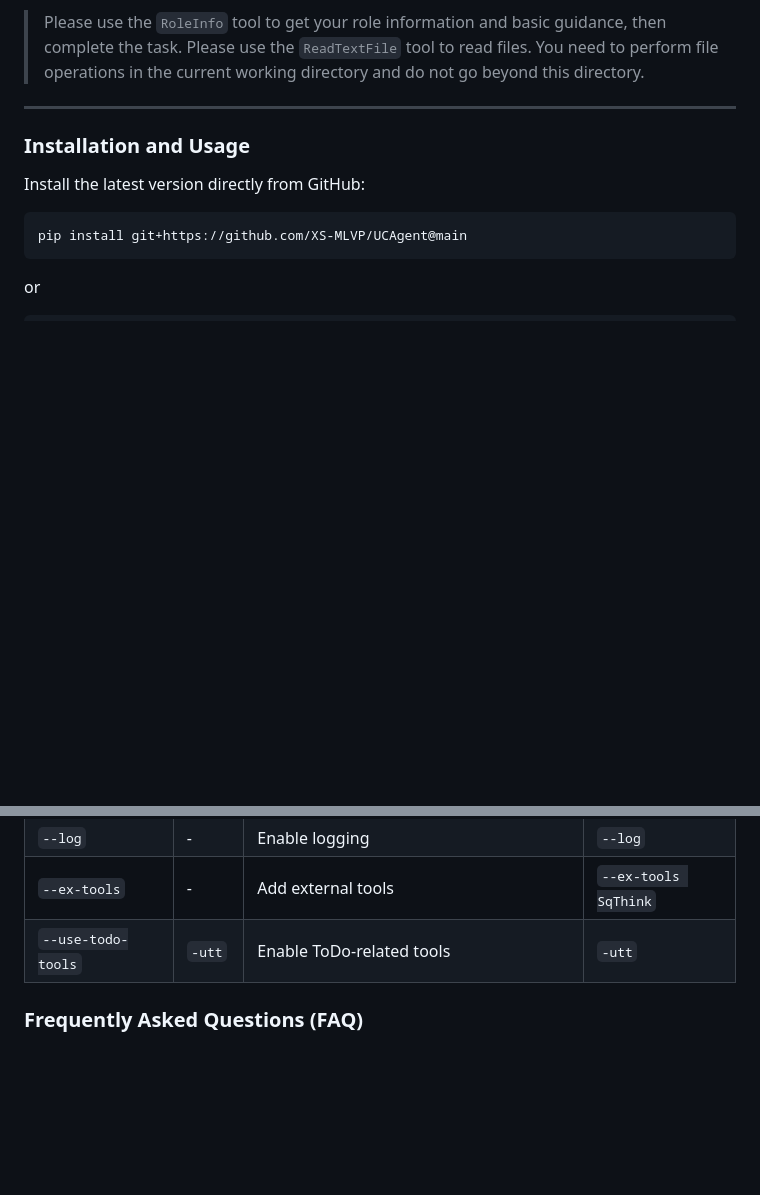
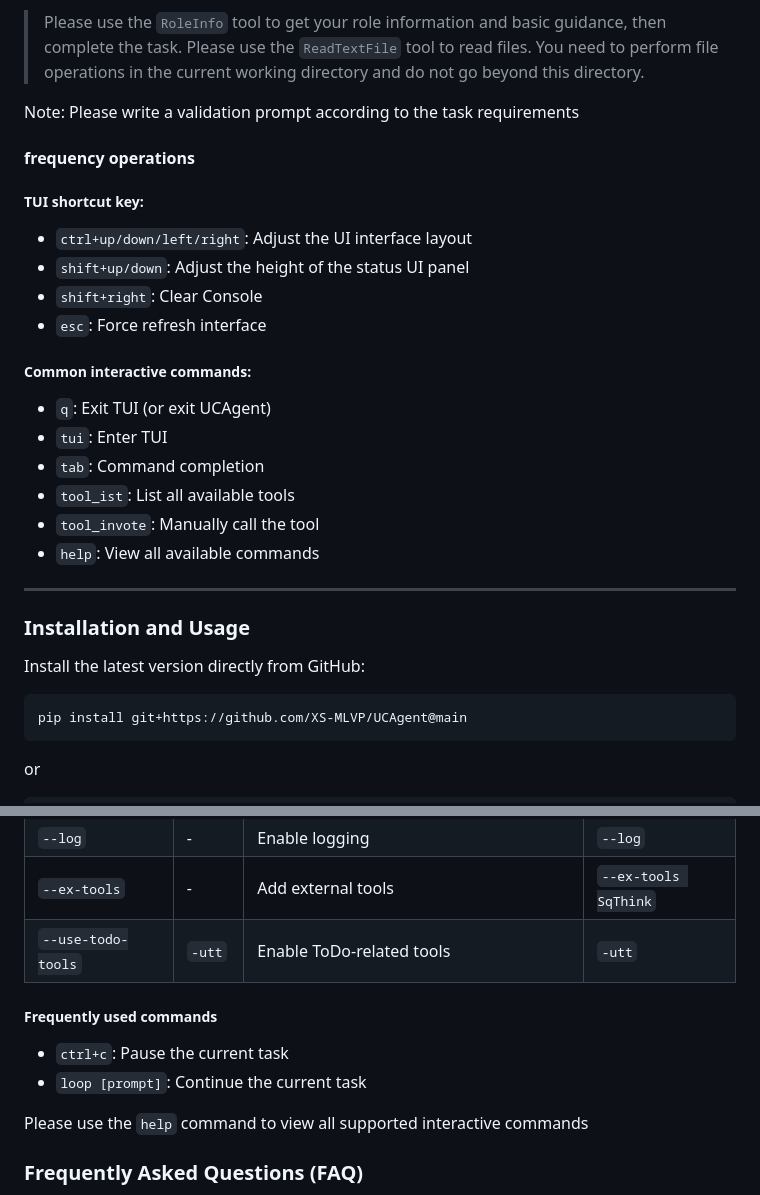
Before and after one commit to XS-MLVP/UCAgent, a Markdown page: README.en.md, 2 parts joined by grey strips. GitHub-like rendering; blank space fills up the shorter version.

Commit message:
add frequency cmds desc

```diff
--- a/README.en.md
+++ b/README.en.md
@@ -99,6 +99,25 @@ qwen
 
 > Please use the `RoleInfo` tool to get your role information and basic guidance, then complete the task. Please use the `ReadTextFile` tool to read files. You need to perform file operations in the current working directory and do not go beyond this directory.
 
+Note: Please write a validation prompt according to the task requirements
+
+#### frequency operations
+
+##### TUI shortcut key:
+
+- `ctrl+up/down/left/right`: Adjust the UI interface layout
+- `shift+up/down`: Adjust the height of the status UI panel
+- `shift+right`: Clear Console
+- `esc`: Force refresh interface
+
+##### Common interactive commands:
+
+- `q`: Exit TUI (or exit UCAgent)
+- `tui`: Enter TUI
+- `tab`: Command completion
+- `tool_ist`: List all available tools
+- `tool_invote`: Manually call the tool
+- `help`: View all available commands
 
 -----
 
@@ -196,6 +215,13 @@ ucagent output/ Adder --config config.yaml -s -hm --tui -utt
 | `--ex-tools` | - | Add external tools | `--ex-tools SqThink` |
 | `--use-todo-tools` | `-utt` | Enable ToDo-related tools | `-utt` |
 
+##### Frequently used commands
+
+- `ctrl+c`: Pause the current task
+- `loop [prompt]`: Continue the current task
+
+Please use the `help` command to view all supported interactive commands
+
 ### Frequently Asked Questions (FAQ)
 
 **Q: How to configure different AI models?**
```
Also changed, not shown: README.zh.md (+23 -0 lines).
